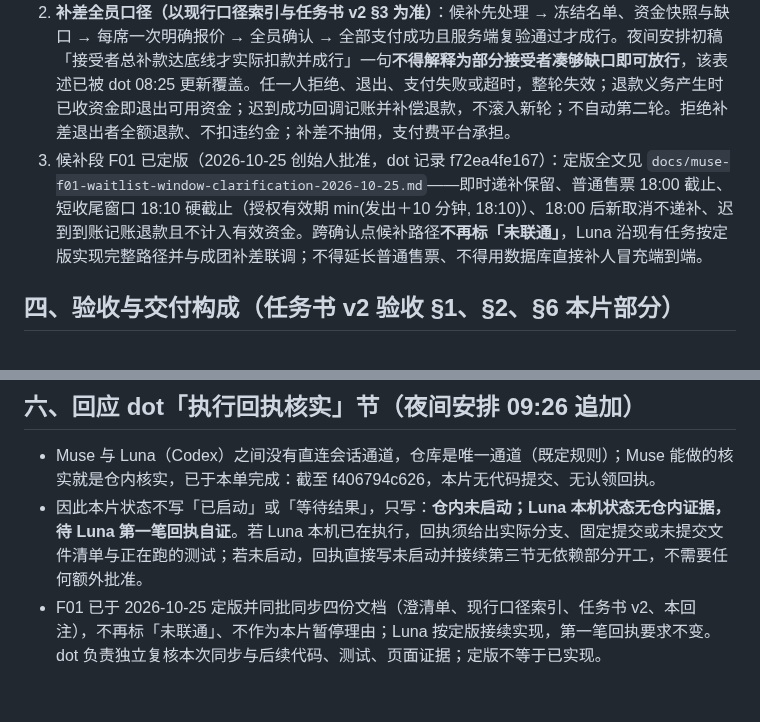
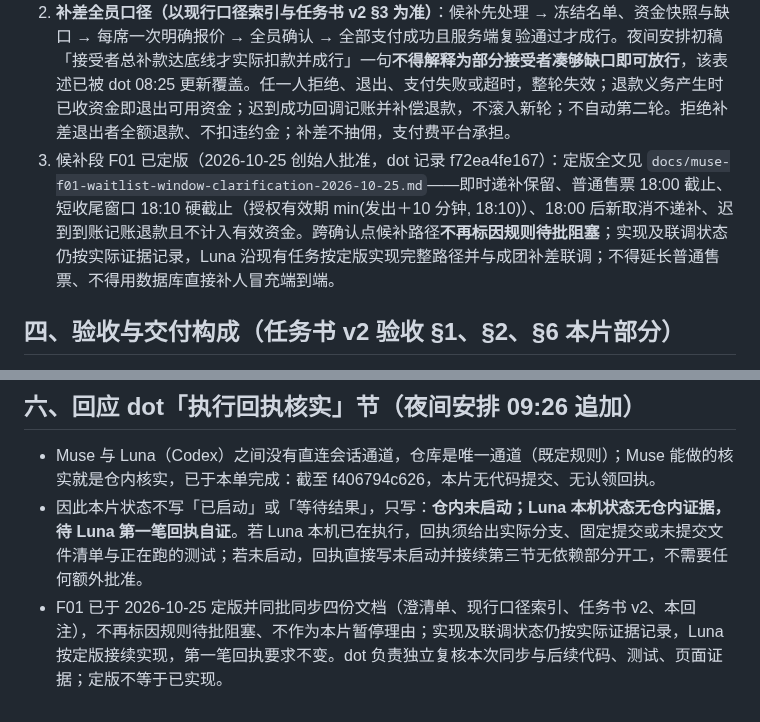
Before and after one commit to mikaozhao-dot/qingdao-fishing-app, a Markdown page: docs/muse-step4-slice1-start-note-2026-10-25.md, 2 parts joined by grey strips. GitHub-like rendering.

Commit message:
docs: apply dot wording correction — F01 no longer blocked by pending approval, implementation status still per evidence (Muse)

```diff
--- a/docs/muse-step4-slice1-start-note-2026-10-25.md
+++ b/docs/muse-step4-slice1-start-note-2026-10-25.md
@@ -17,7 +17,7 @@
 
 1. 算例全程：12 人 ×¥500；4 人于出航前 30h 取消（(24h,72h] 扣 30% 档，每人违约金 ¥150）入补偿池 ¥600；候补补 1 人；有效票款 ¥4,500；可核验净额＝4,500×90%＋600＝4,650 ＜ 门槛 ¥5,000；缺口 ¥350 发一轮补差报价。
 2. **补差全员口径（以现行口径索引与任务书 v2 §3 为准）**：候补先处理 → 冻结名单、资金快照与缺口 → 每席一次明确报价 → 全员确认 → 全部支付成功且服务端复验通过才成行。夜间安排初稿「接受者总补款达底线才实际扣款并成行」一句**不得解释为部分接受者凑够缺口即可放行**，该表述已被 dot 08:25 更新覆盖。任一人拒绝、退出、支付失败或超时，整轮失效；退款义务产生时已收资金即退出可用资金；迟到成功回调记账并补偿退款，不滚入新轮；不自动第二轮。拒绝补差退出者全额退款、不扣违约金；补差不抽佣，支付费平台承担。
-3. 候补段 F01 已定版（2026-10-25 创始人批准，dot 记录 f72ea4fe167）：定版全文见 `docs/muse-f01-waitlist-window-clarification-2026-10-25.md`——即时递补保留、普通售票 18:00 截止、短收尾窗口 18:10 硬截止（授权有效期 min(发出＋10 分钟, 18:10)）、18:00 后新取消不递补、迟到到账记账退款且不计入有效资金。跨确认点候补路径**不再标「未联通」**，Luna 沿现有任务按定版实现完整路径并与成团补差联调；不得延长普通售票、不得用数据库直接补人冒充端到端。
+3. 候补段 F01 已定版（2026-10-25 创始人批准，dot 记录 f72ea4fe167）：定版全文见 `docs/muse-f01-waitlist-window-clarification-2026-10-25.md`——即时递补保留、普通售票 18:00 截止、短收尾窗口 18:10 硬截止（授权有效期 min(发出＋10 分钟, 18:10)）、18:00 后新取消不递补、迟到到账记账退款且不计入有效资金。跨确认点候补路径**不再标因规则待批阻塞**；实现及联调状态仍按实际证据记录，Luna 沿现有任务按定版实现完整路径并与成团补差联调；不得延长普通售票、不得用数据库直接补人冒充端到端。
 
 ## 四、验收与交付构成（任务书 v2 验收 §1、§2、§6 本片部分）
 
@@ -35,4 +35,4 @@ G 附表、包船转换与违约金池分配、F 补偿券预算、真实资金
 
 - Muse 与 Luna（Codex）之间没有直连会话通道，仓库是唯一通道（既定规则）；Muse 能做的核实就是仓内核实，已于本单完成：截至 f406794c626，本片无代码提交、无认领回执。
 - 因此本片状态不写「已启动」或「等待结果」，只写：**仓内未启动；Luna 本机状态无仓内证据，待 Luna 第一笔回执自证**。若 Luna 本机已在执行，回执须给出实际分支、固定提交或未提交文件清单与正在跑的测试；若未启动，回执直接写未启动并接续第三节无依赖部分开工，不需要任何额外批准。
-- F01 已于 2026-10-25 定版并同批同步四份文档（澄清单、现行口径索引、任务书 v2、本回注），不再标「未联通」、不作为本片暂停理由；Luna 按定版接续实现，第一笔回执要求不变。dot 负责独立复核本次同步与后续代码、测试、页面证据；定版不等于已实现。
+- F01 已于 2026-10-25 定版并同批同步四份文档（澄清单、现行口径索引、任务书 v2、本回注），不再标因规则待批阻塞、不作为本片暂停理由；实现及联调状态仍按实际证据记录，Luna 按定版接续实现，第一笔回执要求不变。dot 负责独立复核本次同步与后续代码、测试、页面证据；定版不等于已实现。
```
Also changed, not shown: docs/muse-f01-waitlist-window-clarification-2026-10-25.md (+1 -1 lines).
